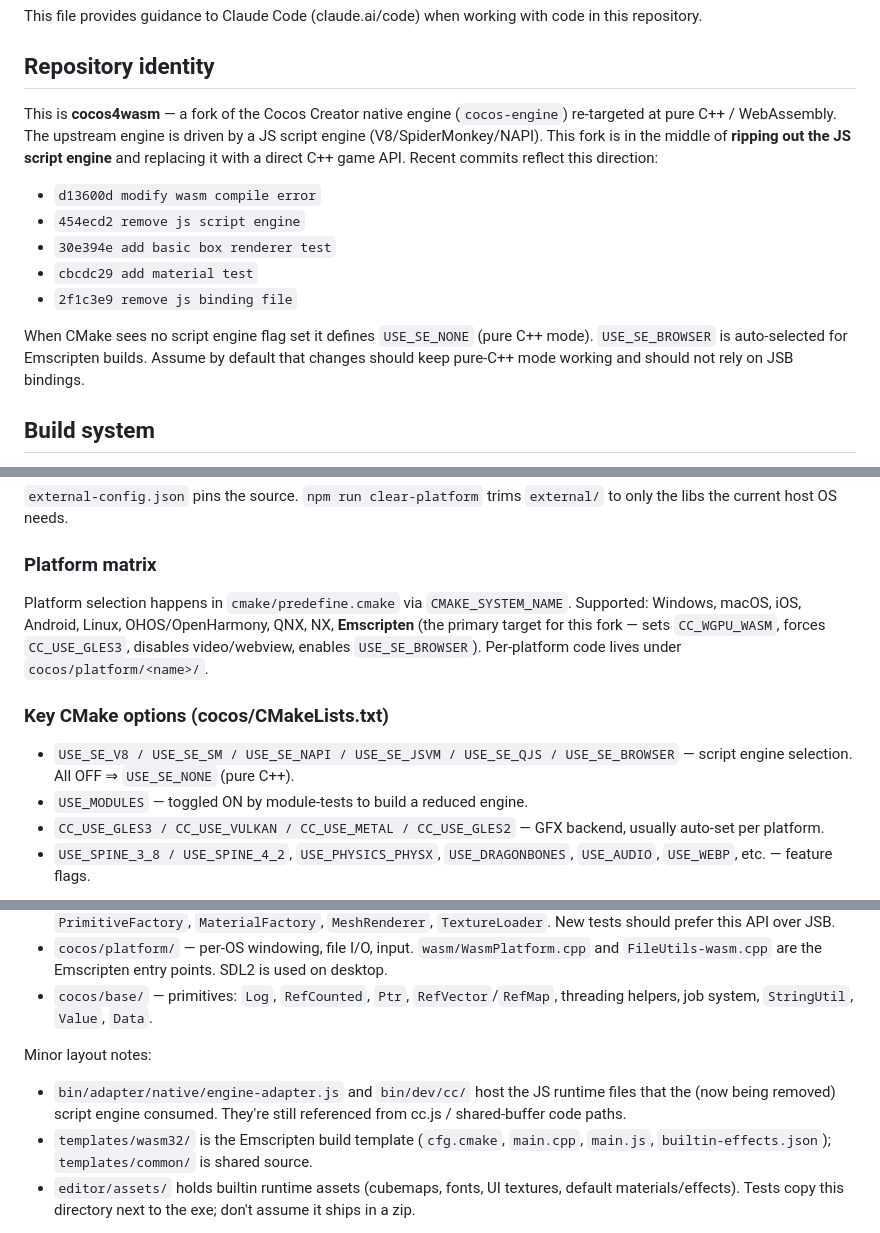
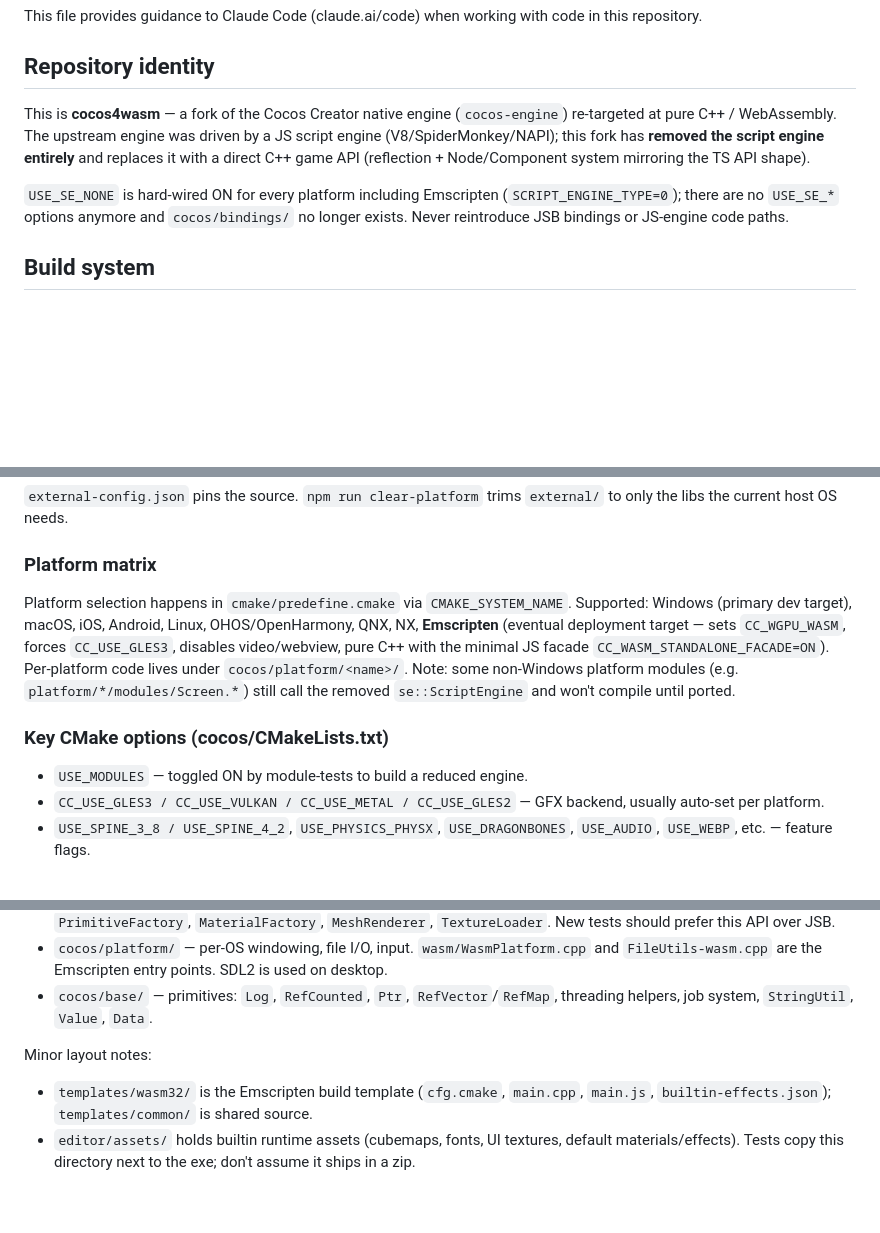
Before and after one commit to nowasm/cocos4wasm, a Markdown page: CLAUDE.md, 3 parts joined by grey strips. Drawn GitHub-style; blank space fills up the shorter version.

Commit message:
docs: CLAUDE.md reflects hard-wired pure C++ mode + drop stale jsb comment
Co-Authored-By: Claude Fable 5 <noreply@anthropic.com>

```diff
--- a/CLAUDE.md
+++ b/CLAUDE.md
@@ -4,15 +4,9 @@ This file provides guidance to Claude Code (claude.ai/code) when working with co
 
 ## Repository identity
 
-This is **cocos4wasm** — a fork of the Cocos Creator native engine (`cocos-engine`) re-targeted at pure C++ / WebAssembly. The upstream engine is driven by a JS script engine (V8/SpiderMonkey/NAPI). This fork is in the middle of **ripping out the JS script engine** and replacing it with a direct C++ game API. Recent commits reflect this direction:
+This is **cocos4wasm** — a fork of the Cocos Creator native engine (`cocos-engine`) re-targeted at pure C++ / WebAssembly. The upstream engine was driven by a JS script engine (V8/SpiderMonkey/NAPI); this fork has **removed the script engine entirely** and replaces it with a direct C++ game API (reflection + Node/Component system mirroring the TS API shape).
 
-- `d13600d modify wasm compile error`
-- `454ecd2 remove js script engine`
-- `30e394e add basic box renderer test`
-- `cbcdc29 add material test`
-- `2f1c3e9 remove js binding file`
-
-When CMake sees no script engine flag set it defines `USE_SE_NONE` (pure C++ mode). `USE_SE_BROWSER` is auto-selected for Emscripten builds. Assume by default that changes should keep pure-C++ mode working and should not rely on JSB bindings.
+`USE_SE_NONE` is hard-wired ON for every platform including Emscripten (`SCRIPT_ENGINE_TYPE=0`); there are no `USE_SE_*` options anymore and `cocos/bindings/` no longer exists. Never reintroduce JSB bindings or JS-engine code paths.
 
 ## Build system
 
@@ -30,11 +24,10 @@ node utils/download-deps.js
 
 ### Platform matrix
 
-Platform selection happens in `cmake/predefine.cmake` via `CMAKE_SYSTEM_NAME`. Supported: Windows, macOS, iOS, Android, Linux, OHOS/OpenHarmony, QNX, NX, **Emscripten** (the primary target for this fork — sets `CC_WGPU_WASM`, forces `CC_USE_GLES3`, disables video/webview, enables `USE_SE_BROWSER`). Per-platform code lives under `cocos/platform/<name>/`.
+Platform selection happens in `cmake/predefine.cmake` via `CMAKE_SYSTEM_NAME`. Supported: Windows (primary dev target), macOS, iOS, Android, Linux, OHOS/OpenHarmony, QNX, NX, **Emscripten** (eventual deployment target — sets `CC_WGPU_WASM`, forces `CC_USE_GLES3`, disables video/webview, pure C++ with the minimal JS facade `CC_WASM_STANDALONE_FACADE=ON`). Per-platform code lives under `cocos/platform/<name>/`. Note: some non-Windows platform modules (e.g. `platform/*/modules/Screen.*`) still call the removed `se::ScriptEngine` and won't compile until ported.
 
 ### Key CMake options (cocos/CMakeLists.txt)
 
-- `USE_SE_V8 / USE_SE_SM / USE_SE_NAPI / USE_SE_JSVM / USE_SE_QJS / USE_SE_BROWSER` — script engine selection. All OFF ⇒ `USE_SE_NONE` (pure C++).
 - `USE_MODULES` — toggled ON by module-tests to build a reduced engine.
 - `CC_USE_GLES3 / CC_USE_VULKAN / CC_USE_METAL / CC_USE_GLES2` — GFX backend, usually auto-set per platform.
 - `USE_SPINE_3_8 / USE_SPINE_4_2`, `USE_PHYSICS_PHYSX`, `USE_DRAGONBONES`, `USE_AUDIO`, `USE_WEBP`, etc. — feature flags.
@@ -88,7 +81,6 @@ Uses `USE_MODULES=ON`. Targets: `test-log`, `test-bindings`, `test-math`, `test-
 - `cocos/base/` — primitives: `Log`, `RefCounted`, `Ptr`, `RefVector`/`RefMap`, threading helpers, job system, `StringUtil`, `Value`, `Data`.
 
 Minor layout notes:
-- `bin/adapter/native/engine-adapter.js` and `bin/dev/cc/` host the JS runtime files that the (now being removed) script engine consumed. They're still referenced from cc.js / shared-buffer code paths.
 - `templates/wasm32/` is the Emscripten build template (`cfg.cmake`, `main.cpp`, `main.js`, `builtin-effects.json`); `templates/common/` is shared source.
 - `editor/assets/` holds builtin runtime assets (cubemaps, fonts, UI textures, default materials/effects). Tests copy this directory next to the exe; don't assume it ships in a zip.
 
```
Also changed, not shown: other parts of CLAUDE.md (+0 -1 lines).
